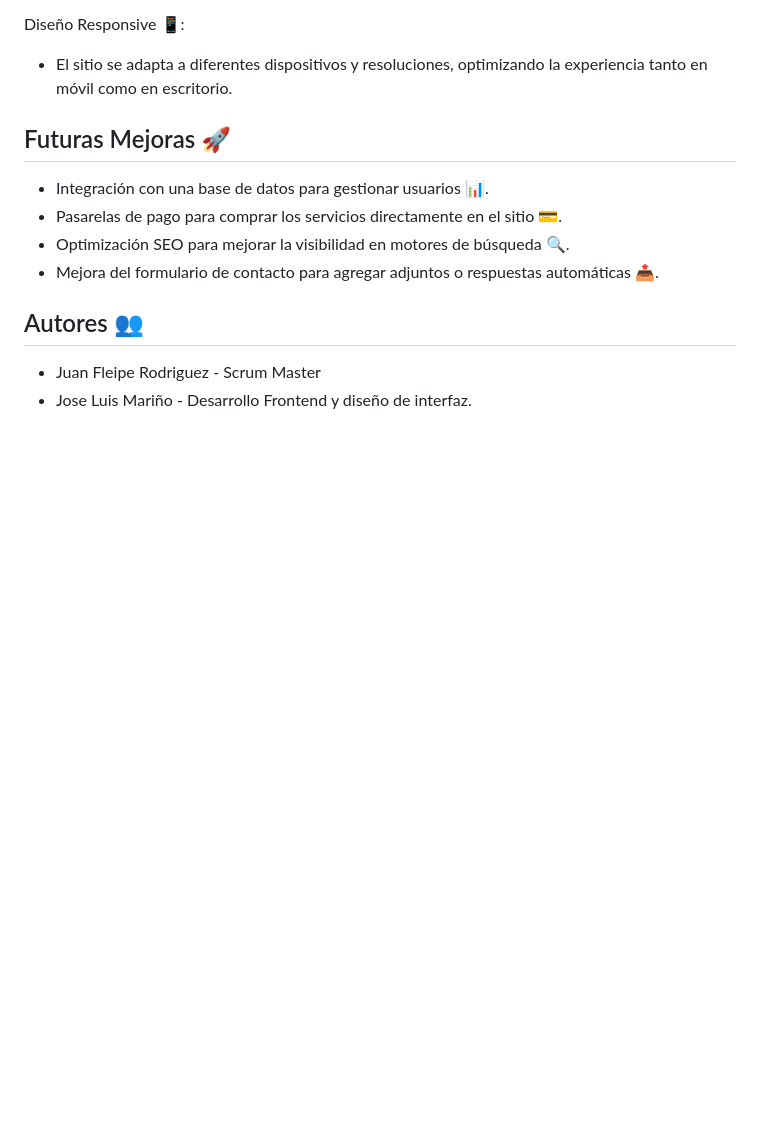
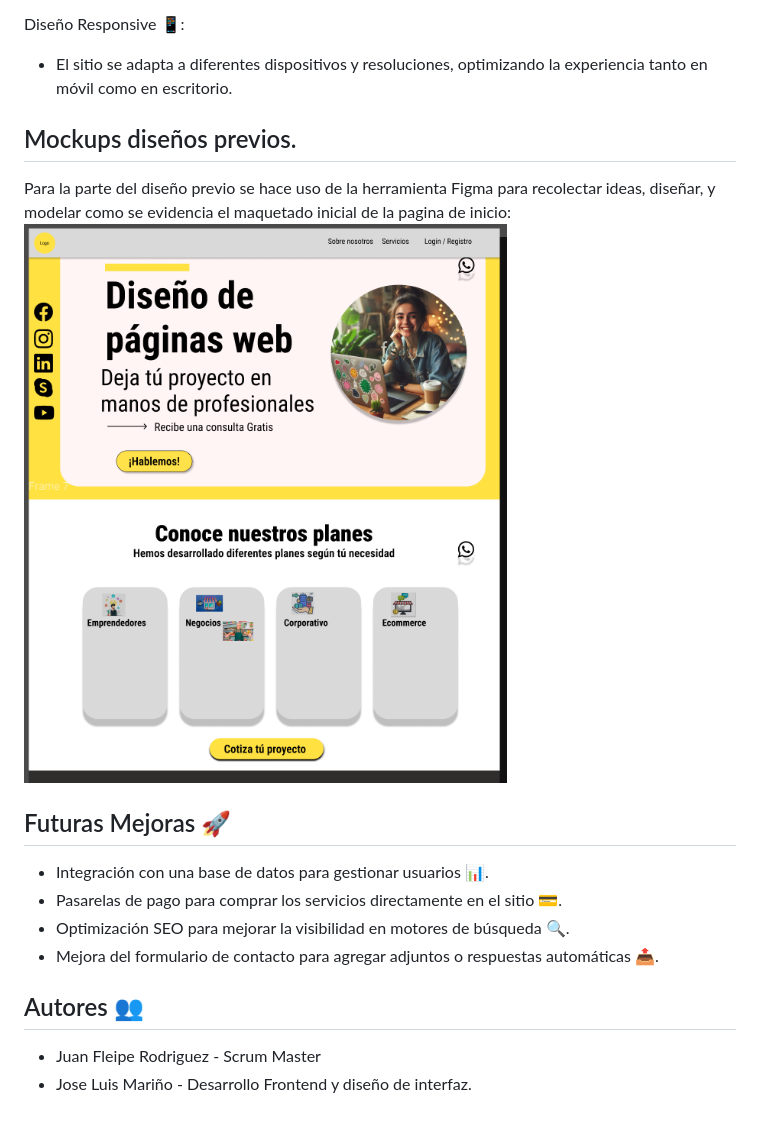
Before and after one commit to JuanF14R/digitalDreamDesigner_TF100H, a Markdown page: README.md, the part around the change. Rendered like a GitHub page; pictures changed too: assets/mockupsInicio.png (added); blank space fills up the shorter version.

Commit message:
Actualización final README

```diff
--- a/README.md
+++ b/README.md
@@ -27,13 +27,17 @@ Formulario de Contacto ✉️:
 Diseño Responsive 📱:
 
 - El sitio se adapta a diferentes dispositivos y resoluciones, optimizando la experiencia tanto en móvil como en escritorio.
-
+## Mockups diseños previos.
+Para la parte del diseño previo se hace uso de la herramienta Figma para recolectar ideas, diseñar, y modelar como se evidencia el maquetado inicial de la pagina de inicio:
+<img class="lineaDecoracionBannerPrincipal" src="./assets/mockupsInicio.png"
+                    alt="linea decoracion bannerprincipal">
 ## Futuras Mejoras 🚀
 - Integración con una base de datos para gestionar usuarios 📊.
 - Pasarelas de pago para comprar los servicios directamente en el sitio 💳.
 - Optimización SEO para mejorar la visibilidad en motores de búsqueda 🔍.
 - Mejora del formulario de contacto para agregar adjuntos o respuestas automáticas 📤.
 
+
 ## Autores 👥
 - Juan Fleipe Rodriguez - Scrum Master
 - Jose Luis Mariño - Desarrollo Frontend y diseño de interfaz.
```
Also changed, not shown: 1 other file.
